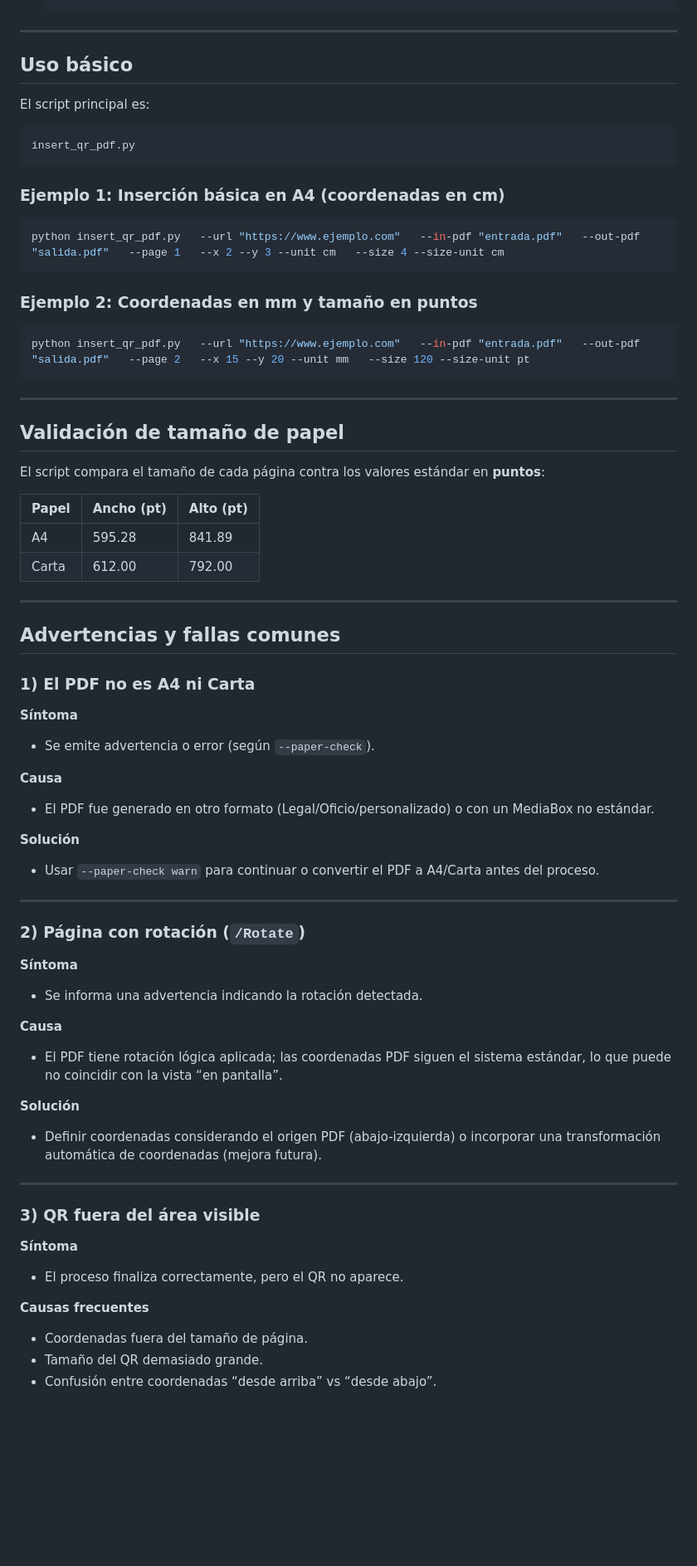
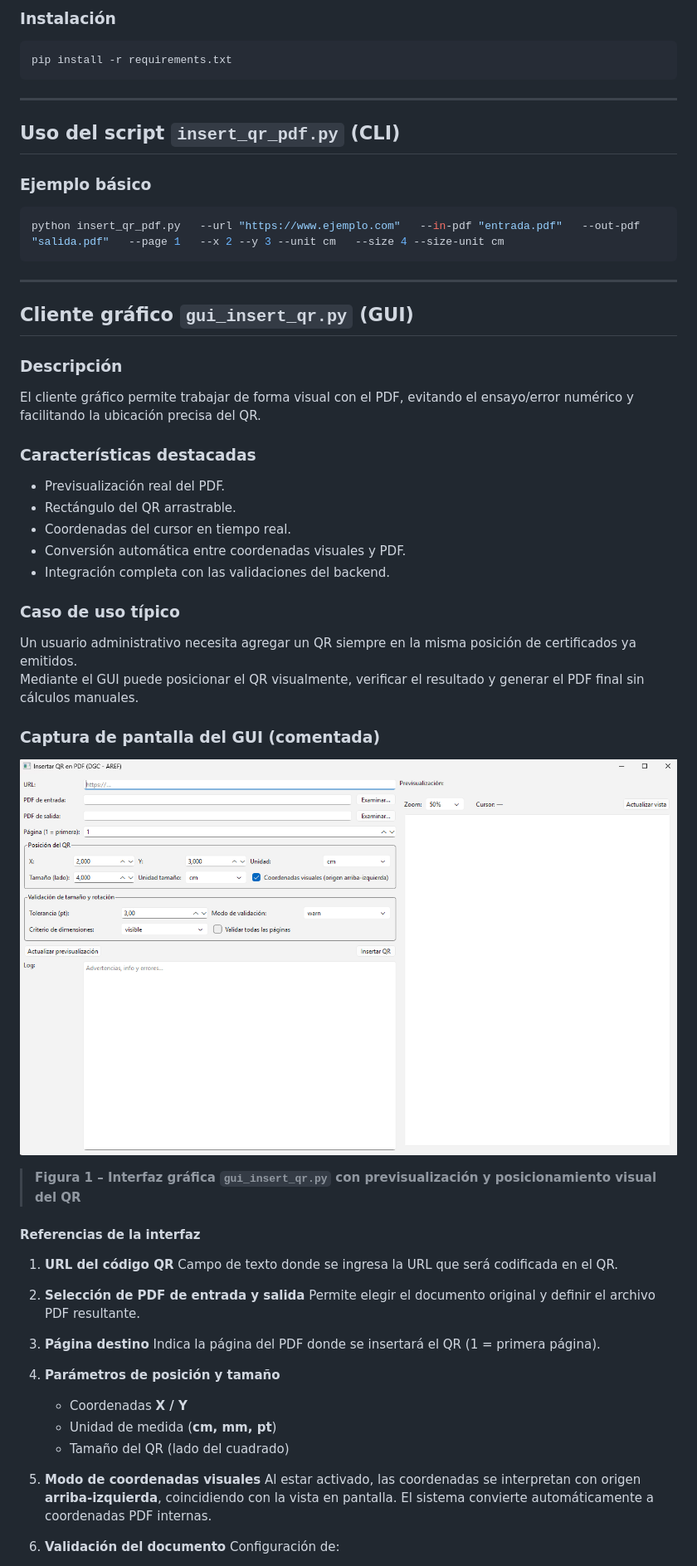
Before and after one commit to mamirabete/QRtoPDF, a Markdown page: README.md, the part around one of its changes. Shown at 83% size. GitHub-like rendering; pictures changed too: docs/gui_insert_qr_preview.png (added); blank space fills up the shorter version.

Commit message:
Se actualizo el README.MD y algunas etiquetas del GUI

````diff
--- a/README.md
+++ b/README.md
@@ -47,74 +87,67 @@ El script trabaja directamente sobre el PDF original sin modificar su contenido
+### Instalación
+
+```bash
+pip install -r requirements.txt
+```
 
 ---
 
-## Uso básico
+## Uso del script `insert_qr_pdf.py` (CLI)
 
-El script principal es:
-
-```bash
-insert_qr_pdf.py
-```
-
-### Ejemplo 1: Inserción básica en A4 (coordenadas en cm)
+### Ejemplo básico
 
 ```bash
 python insert_qr_pdf.py   --url "https://www.ejemplo.com"   --in-pdf "entrada.pdf"   --out-pdf "salida.pdf"   --page 1   --x 2 --y 3 --unit cm   --size 4 --size-unit cm
 ```
 
-### Ejemplo 2: Coordenadas en mm y tamaño en puntos
-
-```bash
-python insert_qr_pdf.py   --url "https://www.ejemplo.com"   --in-pdf "entrada.pdf"   --out-pdf "salida.pdf"   --page 2   --x 15 --y 20 --unit mm   --size 120 --size-unit pt
-```
-
 ---
 
-## Validación de tamaño de papel
+## Cliente gráfico `gui_insert_qr.py` (GUI)
 
-El script compara el tamaño de cada página contra los valores estándar en **puntos**:
+### Descripción
 
-| Papel  | Ancho (pt) | Alto (pt) |
-|------|------------|-----------|
-| A4   | 595.28     | 841.89    |
-| Carta| 612.00     | 792.00    |
+El cliente gráfico permite trabajar de forma visual con el PDF, evitando el ensayo/error numérico y facilitando la ubicación precisa del QR.
 
----
+### Características destacadas
 
-## Advertencias y fallas comunes
+- Previsualización real del PDF.
+- Rectángulo del QR arrastrable.
+- Coordenadas del cursor en tiempo real.
+- Conversión automática entre coordenadas visuales y PDF.
+- Integración completa con las validaciones del backend.
 
-### 1) El PDF no es A4 ni Carta
+### Caso de uso típico
 
-**Síntoma**
-- Se emite advertencia o error (según `--paper-check`).
+Un usuario administrativo necesita agregar un QR siempre en la misma posición de certificados ya emitidos.
+Mediante el GUI puede posicionar el QR visualmente, verificar el resultado y generar el PDF final sin cálculos manuales.
 
-**Causa**
-- El PDF fue generado en otro formato (Legal/Oficio/personalizado) o con un MediaBox no estándar.
+### Captura de pantalla del GUI (comentada)
 
-**Solución**
-- Usar `--paper-check warn` para continuar o convertir el PDF a A4/Carta antes del proceso.
+![GUI Insert QR](docs/gui_insert_qr_preview.png)
 
----
+> **Figura 1 – Interfaz gráfica `gui_insert_qr.py` con previsualización y posicionamiento visual del QR**
 
-### 2) Página con rotación (`/Rotate`)
+#### Referencias de la interfaz
 
-**Síntoma**
-- Se informa una advertencia indicando la rotación detectada.
+1. **URL del código QR**
+   Campo de texto donde se ingresa la URL que será codificada en el QR.
 
-**Causa**
-- El PDF tiene rotación lógica aplicada; las coordenadas PDF siguen el sistema estándar, lo que puede no coincidir con la vista “en pantalla”.
+2. **Selección de PDF de entrada y salida**
+   Permite elegir el documento original y definir el archivo PDF resultante.
 
-**Solución**
-- Definir coordenadas considerando el origen PDF (abajo-izquierda) o incorporar una transformación automática de coordenadas (mejora futura).
+3. **Página destino**
+   Indica la página del PDF donde se insertará el QR (1 = primera página).
 
----
+4. **Parámetros de posición y tamaño**
 
-### 3) QR fuera del área visible
+   * Coordenadas **X / Y**
+   * Unidad de medida (**cm, mm, pt**)
+   * Tamaño del QR (lado del cuadrado)
 
-**Síntoma**
-- El proceso finaliza correctamente, pero el QR no aparece.
+5. **Modo de coordenadas visuales**
+   Al estar activado, las coordenadas se interpretan con origen **arriba-izquierda**, coincidiendo con la vista en pantalla.
+   El sistema convierte automáticamente a coordenadas PDF internas.
 
-**Causas frecuentes**
-- Coordenadas fuera del tamaño de página.
-- Tamaño del QR demasiado grande.
-- Confusión entre coordenadas “desde arriba” vs “desde abajo”.
+6. **Validación del documento**
+   Configuración de:
 
````
Also changed, not shown: other parts of README.md (+77 -37 lines), 2 other files.
